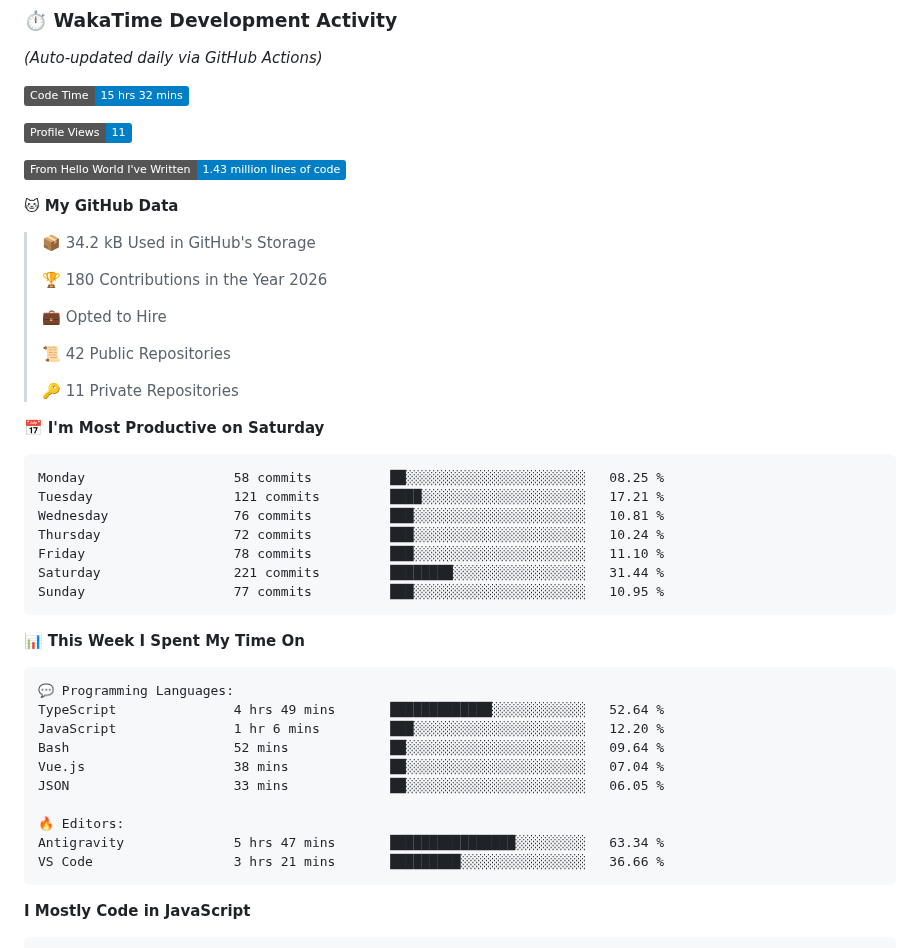
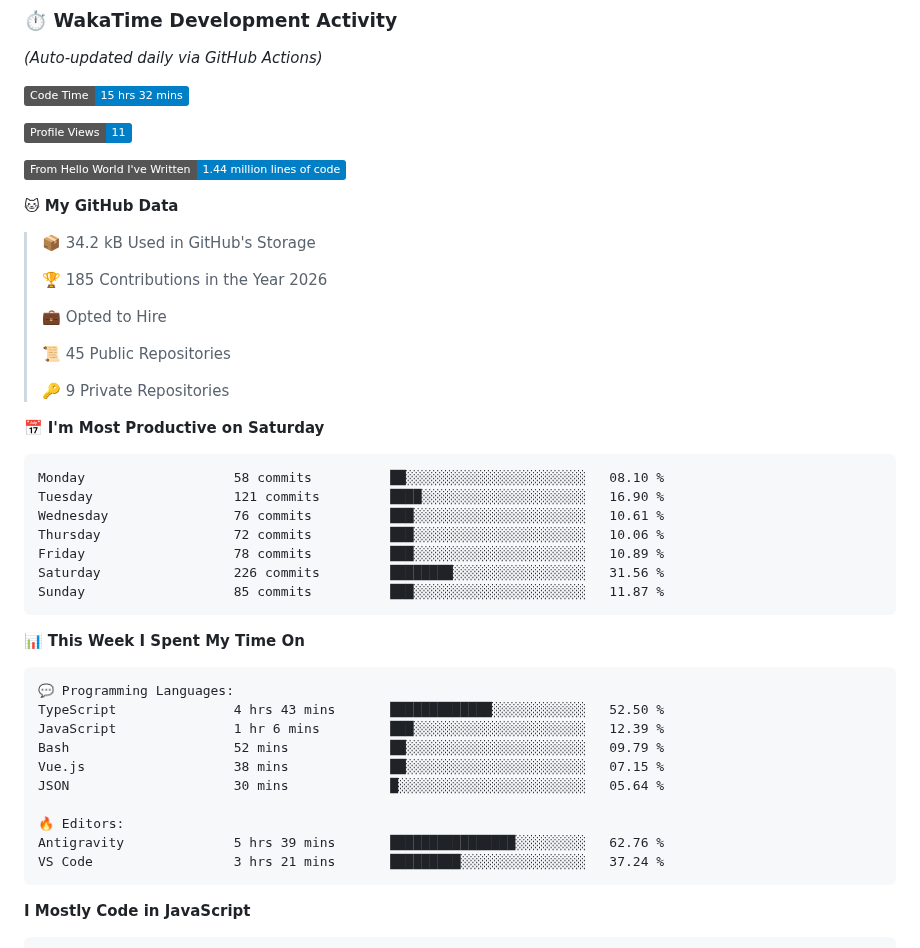
Before and after one commit to Vimlesh-Kumar/Vimlesh-Kumar, a Markdown page: README.md, the part around one of its changes. Drawn GitHub-style; badges without logos.

Commit message:
Updated with Dev Metrics

````diff
--- a/README.md
+++ b/README.md
@@ -152,30 +152,30 @@ _(Auto-updated daily via GitHub Actions)_
 
 ![Profile Views](http://img.shields.io/badge/Profile%20Views-11-blue?style=flat)
 
-![Lines of code](https://img.shields.io/badge/From%20Hello%20World%20I%27ve%20Written-1.43%20million%20lines%20of%20code-blue?style=flat)
+![Lines of code](https://img.shields.io/badge/From%20Hello%20World%20I%27ve%20Written-1.44%20million%20lines%20of%20code-blue?style=flat)
 
 **🐱 My GitHub Data**
 
 > 📦 34.2 kB Used in GitHub's Storage
  >
-> 🏆 180 Contributions in the Year 2026
+> 🏆 185 Contributions in the Year 2026
  >
 > 💼 Opted to Hire
  >
-> 📜 42 Public Repositories
+> 📜 45 Public Repositories
  >
-> 🔑 11 Private Repositories
+> 🔑 9 Private Repositories
  >
 📅 **I'm Most Productive on Saturday**
 
 ```text
-Monday                   58 commits          ██░░░░░░░░░░░░░░░░░░░░░░░   08.25 %
-Tuesday                  121 commits         ████░░░░░░░░░░░░░░░░░░░░░   17.21 %
-Wednesday                76 commits          ███░░░░░░░░░░░░░░░░░░░░░░   10.81 %
-Thursday                 72 commits          ███░░░░░░░░░░░░░░░░░░░░░░   10.24 %
-Friday                   78 commits          ███░░░░░░░░░░░░░░░░░░░░░░   11.10 %
-Saturday                 221 commits         ████████░░░░░░░░░░░░░░░░░   31.44 %
-Sunday                   77 commits          ███░░░░░░░░░░░░░░░░░░░░░░   10.95 %
+Monday                   58 commits          ██░░░░░░░░░░░░░░░░░░░░░░░   08.10 %
+Tuesday                  121 commits         ████░░░░░░░░░░░░░░░░░░░░░   16.90 %
+Wednesday                76 commits          ███░░░░░░░░░░░░░░░░░░░░░░   10.61 %
+Thursday                 72 commits          ███░░░░░░░░░░░░░░░░░░░░░░   10.06 %
+Friday                   78 commits          ███░░░░░░░░░░░░░░░░░░░░░░   10.89 %
+Saturday                 226 commits         ████████░░░░░░░░░░░░░░░░░   31.56 %
+Sunday                   85 commits          ███░░░░░░░░░░░░░░░░░░░░░░   11.87 %
 ```
 
 
@@ -183,15 +183,15 @@ Sunday                   77 commits          ███░░░░░░░░
 
 ```text
 💬 Programming Languages:
-TypeScript               4 hrs 49 mins       █████████████░░░░░░░░░░░░   52.64 %
-JavaScript               1 hr 6 mins         ███░░░░░░░░░░░░░░░░░░░░░░   12.20 %
-Bash                     52 mins             ██░░░░░░░░░░░░░░░░░░░░░░░   09.64 %
-Vue.js                   38 mins             ██░░░░░░░░░░░░░░░░░░░░░░░   07.04 %
-JSON                     33 mins             ██░░░░░░░░░░░░░░░░░░░░░░░   06.05 %
+TypeScript               4 hrs 43 mins       █████████████░░░░░░░░░░░░   52.50 %
+JavaScript               1 hr 6 mins         ███░░░░░░░░░░░░░░░░░░░░░░   12.39 %
+Bash                     52 mins             ██░░░░░░░░░░░░░░░░░░░░░░░   09.79 %
+Vue.js                   38 mins             ██░░░░░░░░░░░░░░░░░░░░░░░   07.15 %
+JSON                     30 mins             █░░░░░░░░░░░░░░░░░░░░░░░░   05.64 %
 
 🔥 Editors:
-Antigravity              5 hrs 47 mins       ████████████████░░░░░░░░░   63.34 %
-VS Code                  3 hrs 21 mins       █████████░░░░░░░░░░░░░░░░   36.66 %
+Antigravity              5 hrs 39 mins       ████████████████░░░░░░░░░   62.76 %
+VS Code                  3 hrs 21 mins       █████████░░░░░░░░░░░░░░░░   37.24 %
 ```
 
 **I Mostly Code in JavaScript**
````
Also changed, not shown: other parts of README.md (+1 -1 lines), assets/bar_graph.png.
